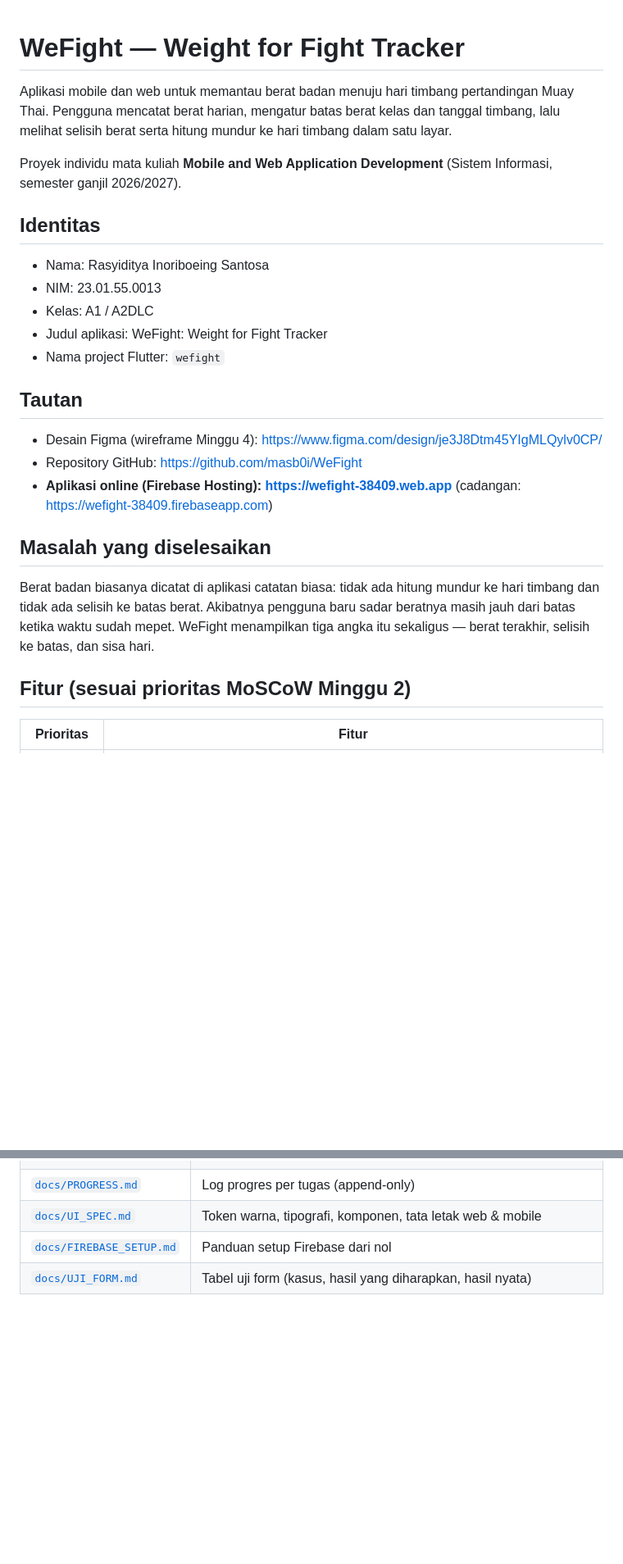
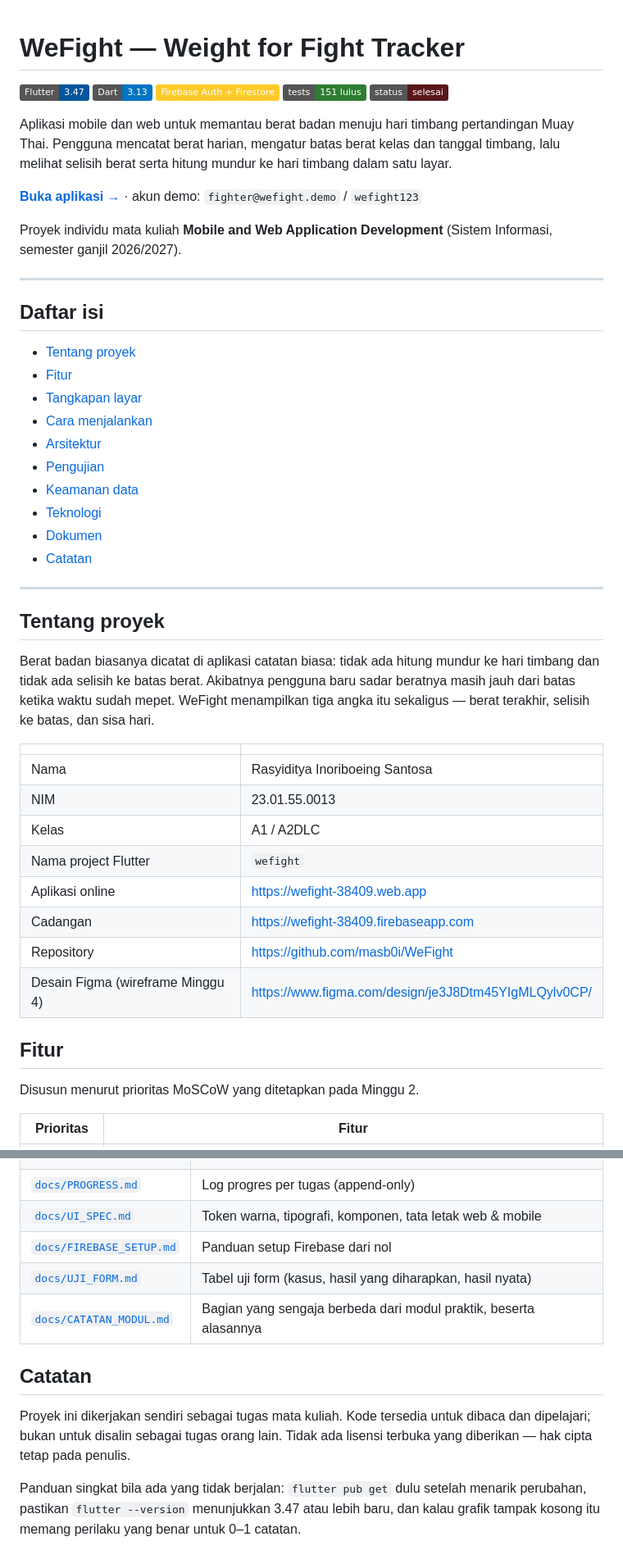
Before and after one commit to masb0i/WeFight, a Markdown page: README.md, 2 parts joined by grey strips. Shown at 82% size. GitHub-like rendering; badges without logos; blank space fills up the shorter version.

```diff
--- a/README.md
+++ b/README.md
@@ -1,37 +1,59 @@
 # WeFight — Weight for Fight Tracker
+
+![Flutter](https://img.shields.io/badge/Flutter-3.47-02569B?logo=flutter&logoColor=white)
+![Dart](https://img.shields.io/badge/Dart-3.13-0175C2?logo=dart&logoColor=white)
+![Firebase](https://img.shields.io/badge/Firebase_Auth_%2B_Firestore-FFCA28?logo=firebase&logoColor=black)
+![Tests](https://img.shields.io/badge/tests-151_lulus-2E7D32)
+![Status](https://img.shields.io/badge/status-selesai-59171B)
 
 Aplikasi mobile dan web untuk memantau berat badan menuju hari timbang pertandingan
 Muay Thai. Pengguna mencatat berat harian, mengatur batas berat kelas dan tanggal
 timbang, lalu melihat selisih berat serta hitung mundur ke hari timbang dalam satu
 layar.
 
+**[Buka aplikasi →](https://wefight-38409.web.app)** · akun demo: `fighter@wefight.demo` / `wefight123`
+
 Proyek individu mata kuliah **Mobile and Web Application Development**
 (Sistem Informasi, semester ganjil 2026/2027).
 
-## Identitas
+---
 
-- Nama: Rasyiditya Inoriboeing Santosa
-- NIM: 23.01.55.0013
-- Kelas: A1 / A2DLC
-- Judul aplikasi: WeFight: Weight for Fight Tracker
-- Nama project Flutter: `wefight`
+## Daftar isi
 
-## Tautan
+- [Tentang proyek](#tentang-proyek)
+- [Fitur](#fitur)
+- [Tangkapan layar](#tangkapan-layar)
+- [Cara menjalankan](#cara-menjalankan)
+- [Arsitektur](#arsitektur)
+- [Pengujian](#pengujian)
+- [Keamanan data](#keamanan-data)
+- [Teknologi](#teknologi)
+- [Dokumen](#dokumen)
+- [Catatan](#catatan)
 
-- Desain Figma (wireframe Minggu 4):
-  https://www.figma.com/design/je3J8Dtm45YIgMLQylv0CP/
-- Repository GitHub: https://github.com/masb0i/WeFight
-- **Aplikasi online (Firebase Hosting): https://wefight-38409.web.app**
-  (cadangan: https://wefight-38409.firebaseapp.com)
+---
 
-## Masalah yang diselesaikan
+## Tentang proyek
 
 Berat badan biasanya dicatat di aplikasi catatan biasa: tidak ada hitung mundur ke
 hari timbang dan tidak ada selisih ke batas berat. Akibatnya pengguna baru sadar
 beratnya masih jauh dari batas ketika waktu sudah mepet. WeFight menampilkan tiga
 angka itu sekaligus — berat terakhir, selisih ke batas, dan sisa hari.
 
-## Fitur (sesuai prioritas MoSCoW Minggu 2)
+| | |
+|---|---|
+| Nama | Rasyiditya Inoriboeing Santosa |
+| NIM | 23.01.55.0013 |
+| Kelas | A1 / A2DLC |
+| Nama project Flutter | `wefight` |
+| Aplikasi online | https://wefight-38409.web.app |
+| Cadangan | https://wefight-38409.firebaseapp.com |
+| Repository | https://github.com/masb0i/WeFight |
+| Desain Figma (wireframe Minggu 4) | https://www.figma.com/design/je3J8Dtm45YIgMLQylv0CP/ |
+
+## Fitur
+
+Disusun menurut prioritas MoSCoW yang ditetapkan pada Minggu 2.
 
 | Prioritas | Fitur |
 |---|---|
@@ -272,3 +299,14 @@ dipertanggungjawabkan:
 | [`docs/UI_SPEC.md`](docs/UI_SPEC.md) | Token warna, tipografi, komponen, tata letak web & mobile |
 | [`docs/FIREBASE_SETUP.md`](docs/FIREBASE_SETUP.md) | Panduan setup Firebase dari nol |
 | [`docs/UJI_FORM.md`](docs/UJI_FORM.md) | Tabel uji form (kasus, hasil yang diharapkan, hasil nyata) |
+| [`docs/CATATAN_MODUL.md`](docs/CATATAN_MODUL.md) | Bagian yang sengaja berbeda dari modul praktik, beserta alasannya |
+
+## Catatan
+
+Proyek ini dikerjakan sendiri sebagai tugas mata kuliah. Kode tersedia untuk
+dibaca dan dipelajari; bukan untuk disalin sebagai tugas orang lain. Tidak ada
+lisensi terbuka yang diberikan — hak cipta tetap pada penulis.
+
+Panduan singkat bila ada yang tidak berjalan: `flutter pub get` dulu setelah
+menarik perubahan, pastikan `flutter --version` menunjukkan 3.47 atau lebih baru,
+dan kalau grafik tampak kosong itu memang perilaku yang benar untuk 0–1 catatan.
```
Also changed, not shown: other parts of README.md (+134 -129 lines), docs/CATATAN_MODUL.md (added, +46 -0 lines), docs/PROGRESS.md (+12 -0 lines).
